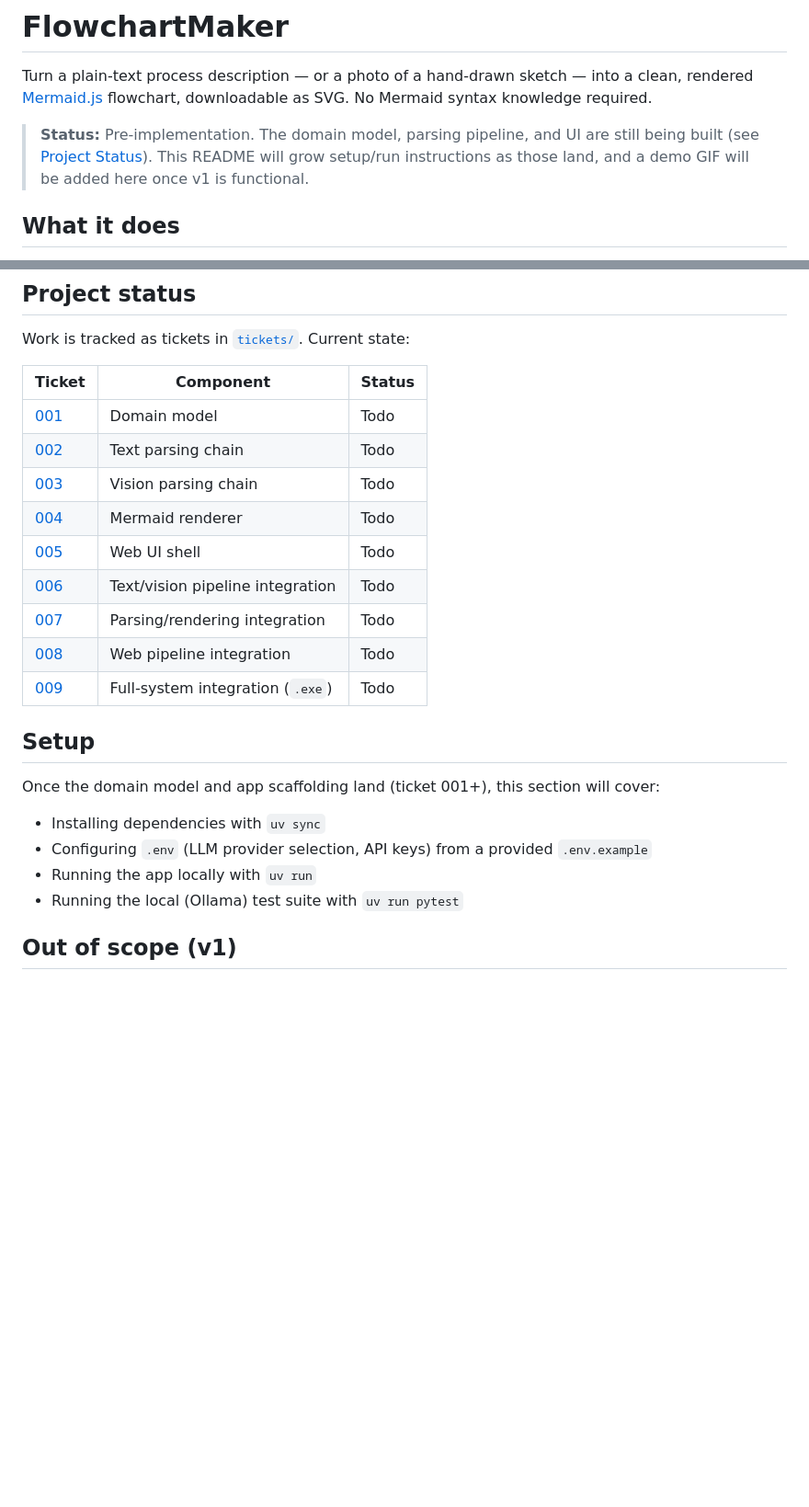
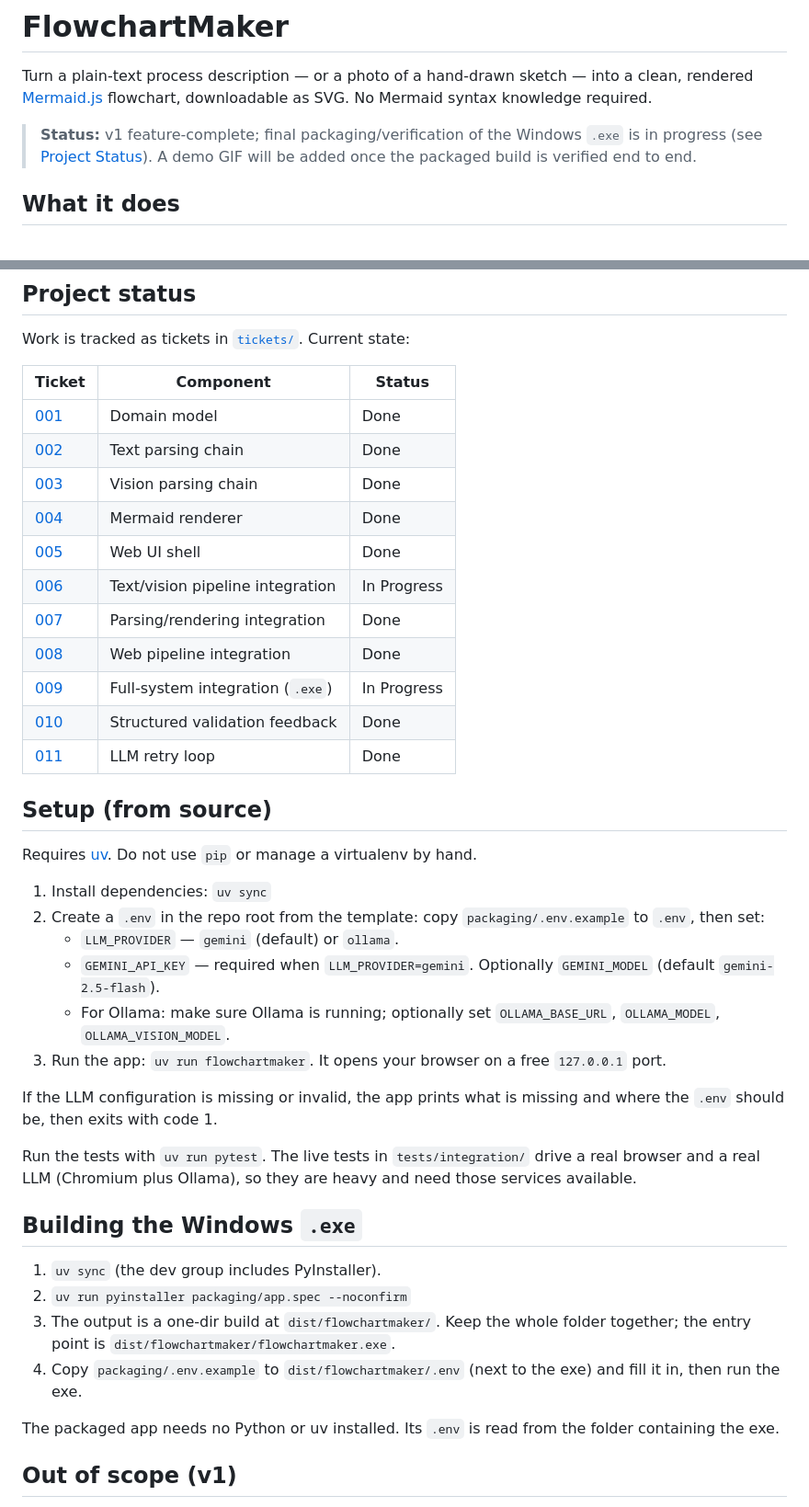
Before and after one commit to PriyankaDani/FlowchartMaker, a Markdown page: README.md, 2 parts joined by grey strips. Shown at 92% size. Drawn GitHub-style; blank space fills up the shorter version.

Commit message:
DOC:009 update README with setup, exe build steps and current ticket status
Co-Authored-By: Claude Sonnet 5 <noreply@anthropic.com>

```diff
--- a/README.md
+++ b/README.md
@@ -2,7 +2,7 @@
 
 Turn a plain-text process description — or a photo of a hand-drawn sketch — into a clean, rendered [Mermaid.js](https://mermaid.js.org/) flowchart, downloadable as SVG. No Mermaid syntax knowledge required.
 
-> **Status:** Pre-implementation. The domain model, parsing pipeline, and UI are still being built (see [Project Status](#project-status)). This README will grow setup/run instructions as those land, and a demo GIF will be added here once v1 is functional.
+> **Status:** v1 feature-complete; final packaging/verification of the Windows `.exe` is in progress (see [Project Status](#project-status)). A demo GIF will be added once the packaged build is verified end to end.
 
 ## What it does
 
@@ -38,24 +38,41 @@ Work is tracked as tickets in [`tickets/`](tickets). Current state:
 
 | Ticket | Component | Status |
 |---|---|---|
-| [001](tickets/001_domain_model.md) | Domain model | Todo |
-| [002](tickets/002_text_parsing_chain.md) | Text parsing chain | Todo |
-| [003](tickets/003_vision_parsing_chain.md) | Vision parsing chain | Todo |
-| [004](tickets/004_mermaid_renderer.md) | Mermaid renderer | Todo |
-| [005](tickets/005_web_ui_shell.md) | Web UI shell | Todo |
-| [006](tickets/006_text_vision_pipeline_int.md) | Text/vision pipeline integration | Todo |
-| [007](tickets/007_parsing_rendering_int.md) | Parsing/rendering integration | Todo |
-| [008](tickets/008_web_pipeline_int.md) | Web pipeline integration | Todo |
-| [009](tickets/009_fullsystem_int.md) | Full-system integration (`.exe`) | Todo |
+| [001](tickets/001_domain_model.md) | Domain model | Done |
+| [002](tickets/002_text_parsing_chain.md) | Text parsing chain | Done |
+| [003](tickets/003_vision_parsing_chain.md) | Vision parsing chain | Done |
+| [004](tickets/004_mermaid_renderer.md) | Mermaid renderer | Done |
+| [005](tickets/005_web_ui_shell.md) | Web UI shell | Done |
+| [006](tickets/006_text_vision_pipeline_int.md) | Text/vision pipeline integration | In Progress |
+| [007](tickets/007_parsing_rendering_int.md) | Parsing/rendering integration | Done |
+| [008](tickets/008_web_pipeline_int.md) | Web pipeline integration | Done |
+| [009](tickets/009_fullsystem_int.md) | Full-system integration (`.exe`) | In Progress |
+| [010](tickets/010_structured_validation_feedback.md) | Structured validation feedback | Done |
+| [011](tickets/011_llm_retry_loop.md) | LLM retry loop | Done |
 
-## Setup
+## Setup (from source)
 
-Once the domain model and app scaffolding land (ticket 001+), this section will cover:
+Requires [uv](https://docs.astral.sh/uv/). Do not use `pip` or manage a virtualenv by hand.
 
-- Installing dependencies with `uv sync`
-- Configuring `.env` (LLM provider selection, API keys) from a provided `.env.example`
-- Running the app locally with `uv run`
-- Running the local (Ollama) test suite with `uv run pytest`
+1. Install dependencies: `uv sync`
+2. Create a `.env` in the repo root from the template: copy `packaging/.env.example` to `.env`, then set:
+   - `LLM_PROVIDER` — `gemini` (default) or `ollama`.
+   - `GEMINI_API_KEY` — required when `LLM_PROVIDER=gemini`. Optionally `GEMINI_MODEL` (default `gemini-2.5-flash`).
+   - For Ollama: make sure Ollama is running; optionally set `OLLAMA_BASE_URL`, `OLLAMA_MODEL`, `OLLAMA_VISION_MODEL`.
+3. Run the app: `uv run flowchartmaker`. It opens your browser on a free `127.0.0.1` port.
+
+If the LLM configuration is missing or invalid, the app prints what is missing and where the `.env` should be, then exits with code 1.
+
+Run the tests with `uv run pytest`. The live tests in `tests/integration/` drive a real browser and a real LLM (Chromium plus Ollama), so they are heavy and need those services available.
+
+## Building the Windows `.exe`
+
+1. `uv sync` (the dev group includes PyInstaller).
+2. `uv run pyinstaller packaging/app.spec --noconfirm`
+3. The output is a one-dir build at `dist/flowchartmaker/`. Keep the whole folder together; the entry point is `dist/flowchartmaker/flowchartmaker.exe`.
+4. Copy `packaging/.env.example` to `dist/flowchartmaker/.env` (next to the exe) and fill it in, then run the exe.
+
+The packaged app needs no Python or uv installed. Its `.env` is read from the folder containing the exe.
 
 ## Out of scope (v1)
 
```
